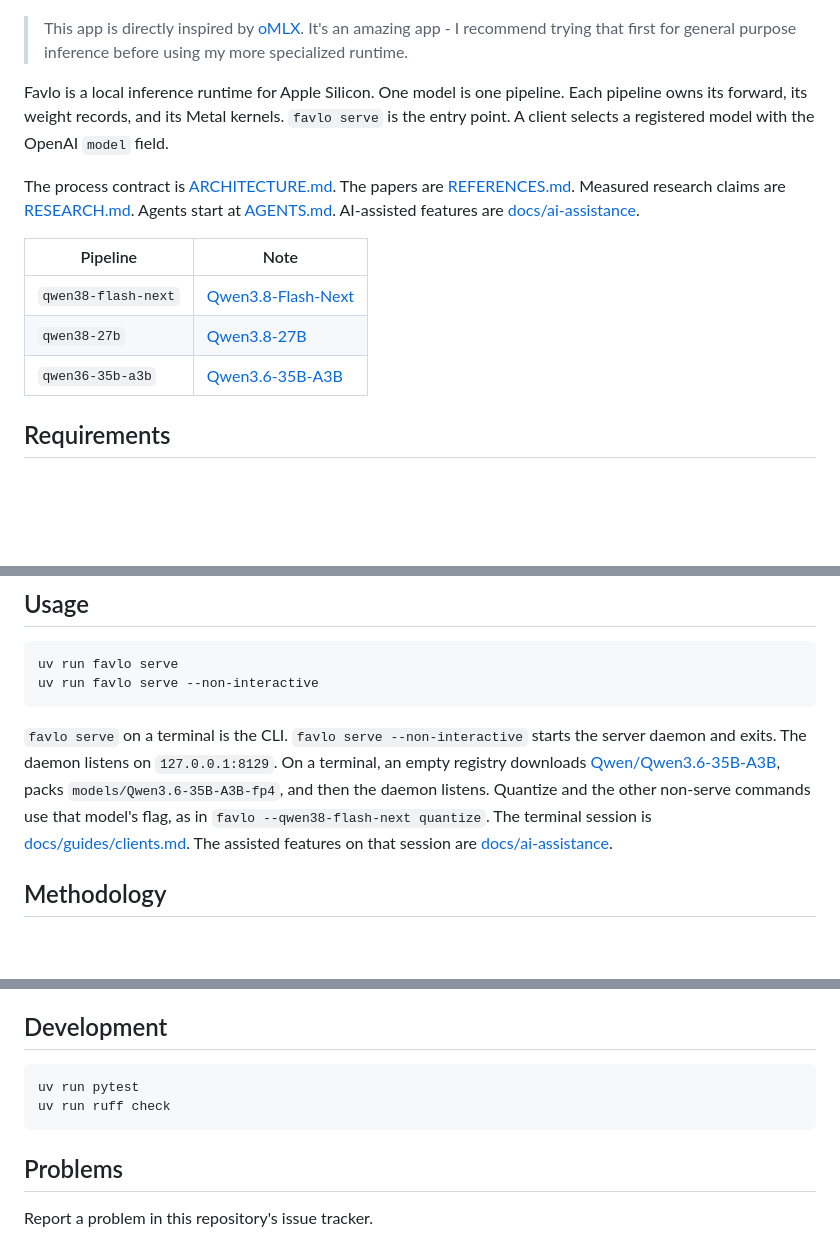
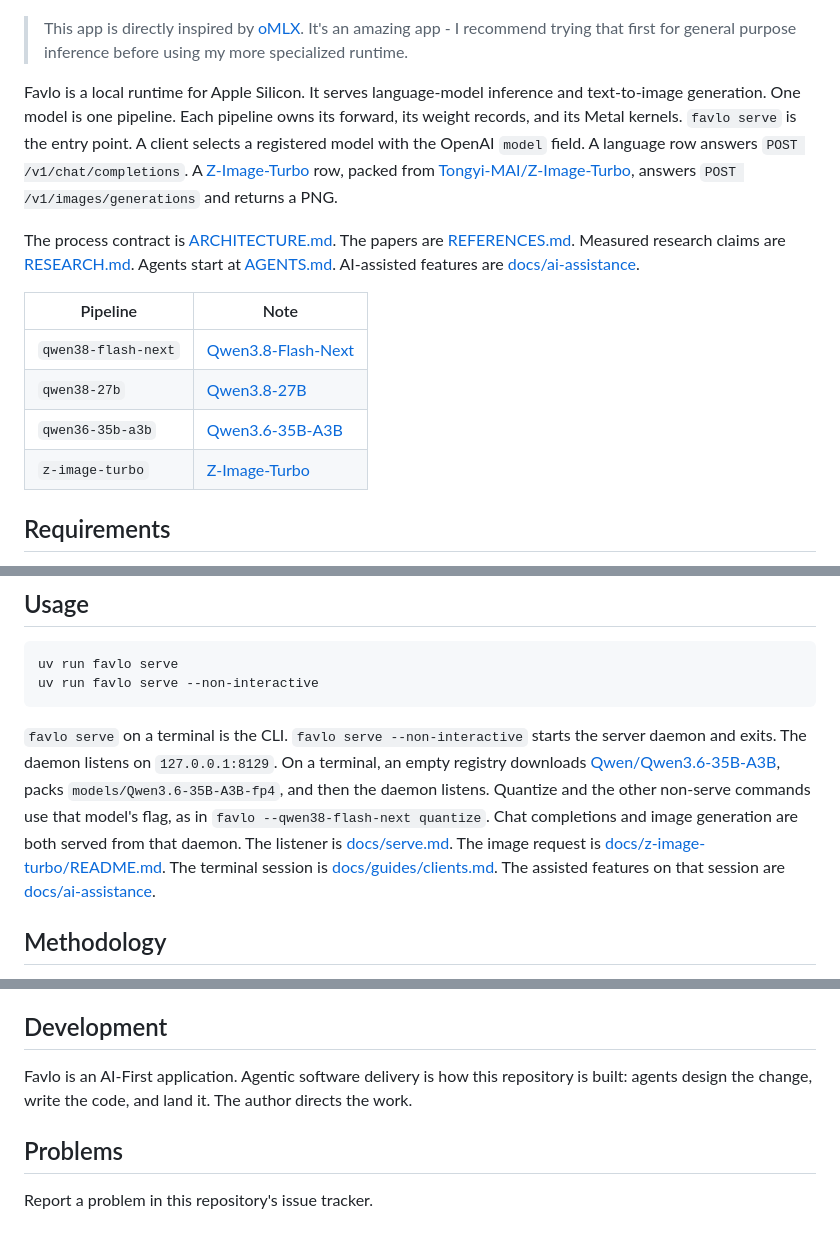
Before and after one commit to norielmallari/favlo, a Markdown page: README.md, 3 parts joined by grey strips. GitHub-like rendering; blank space fills up the shorter version.

Commit message:
docs: describe inference, image generation, and AI-first development
Co-authored-by: Cursor <cursoragent@cursor.com>

````diff
--- a/README.md
+++ b/README.md
@@ -8,7 +8,7 @@ Favlo AI Runtime: Your Local AI Workhorse
 
 >This app is directly inspired by [oMLX](https://github.com/jundot/omlx). It's an amazing app - I recommend trying that first for general purpose inference before using my more specialized runtime.
 
-Favlo is a local inference runtime for Apple Silicon. One model is one pipeline. Each pipeline owns its forward, its weight records, and its Metal kernels. `favlo serve` is the entry point. A client selects a registered model with the OpenAI `model` field.
+Favlo is a local runtime for Apple Silicon. It serves language-model inference and text-to-image generation. One model is one pipeline. Each pipeline owns its forward, its weight records, and its Metal kernels. `favlo serve` is the entry point. A client selects a registered model with the OpenAI `model` field. A language row answers `POST /v1/chat/completions`. A [Z-Image-Turbo](docs/z-image-turbo/README.md) row, packed from [Tongyi-MAI/Z-Image-Turbo](https://huggingface.co/Tongyi-MAI/Z-Image-Turbo), answers `POST /v1/images/generations` and returns a PNG.
 
 The process contract is [ARCHITECTURE.md](ARCHITECTURE.md). The papers are [REFERENCES.md](REFERENCES.md). Measured research claims are [RESEARCH.md](RESEARCH.md). Agents start at [AGENTS.md](AGENTS.md). AI-assisted features are [docs/ai-assistance](docs/ai-assistance/README.md).
 
@@ -17,6 +17,7 @@ The process contract is [ARCHITECTURE.md](ARCHITECTURE.md). The papers are [REFE
 | `qwen38-flash-next` | [Qwen3.8-Flash-Next](docs/qwen38-flash-next/architecture.md) |
 | `qwen38-27b` | [Qwen3.8-27B](docs/qwen38-27b/README.md) |
 | `qwen36-35b-a3b` | [Qwen3.6-35B-A3B](docs/qwen36-35b-a3b/README.md) |
+| `z-image-turbo` | [Z-Image-Turbo](docs/z-image-turbo/README.md) |
 
 ## Requirements
 
@@ -44,7 +45,7 @@ uv run favlo serve
 uv run favlo serve --non-interactive
 ```
 
-`favlo serve` on a terminal is the CLI. `favlo serve --non-interactive` starts the server daemon and exits. The daemon listens on `127.0.0.1:8129`. On a terminal, an empty registry downloads [Qwen/Qwen3.6-35B-A3B](https://huggingface.co/Qwen/Qwen3.6-35B-A3B), packs `models/Qwen3.6-35B-A3B-fp4`, and then the daemon listens. Quantize and the other non-serve commands use that model's flag, as in `favlo --qwen38-flash-next quantize`. The terminal session is [docs/guides/clients.md](docs/guides/clients.md). The assisted features on that session are [docs/ai-assistance](docs/ai-assistance/README.md).
+`favlo serve` on a terminal is the CLI. `favlo serve --non-interactive` starts the server daemon and exits. The daemon listens on `127.0.0.1:8129`. On a terminal, an empty registry downloads [Qwen/Qwen3.6-35B-A3B](https://huggingface.co/Qwen/Qwen3.6-35B-A3B), packs `models/Qwen3.6-35B-A3B-fp4`, and then the daemon listens. Quantize and the other non-serve commands use that model's flag, as in `favlo --qwen38-flash-next quantize`. Chat completions and image generation are both served from that daemon. The listener is [docs/serve.md](docs/serve.md). The image request is [docs/z-image-turbo/README.md](docs/z-image-turbo/README.md). The terminal session is [docs/guides/clients.md](docs/guides/clients.md). The assisted features on that session are [docs/ai-assistance](docs/ai-assistance/README.md).
 
 ## Methodology
 
@@ -56,10 +57,7 @@ Weights follow the Open Compute Project *Microscaling Formats (MX) Specification
 
 ## Development
 
-```bash
-uv run pytest
-uv run ruff check
-```
+Favlo is an AI-First application. Agentic software delivery is how this repository is built: agents design the change, write the code, and land it. The author directs the work.
 
 ## Problems
 
````
